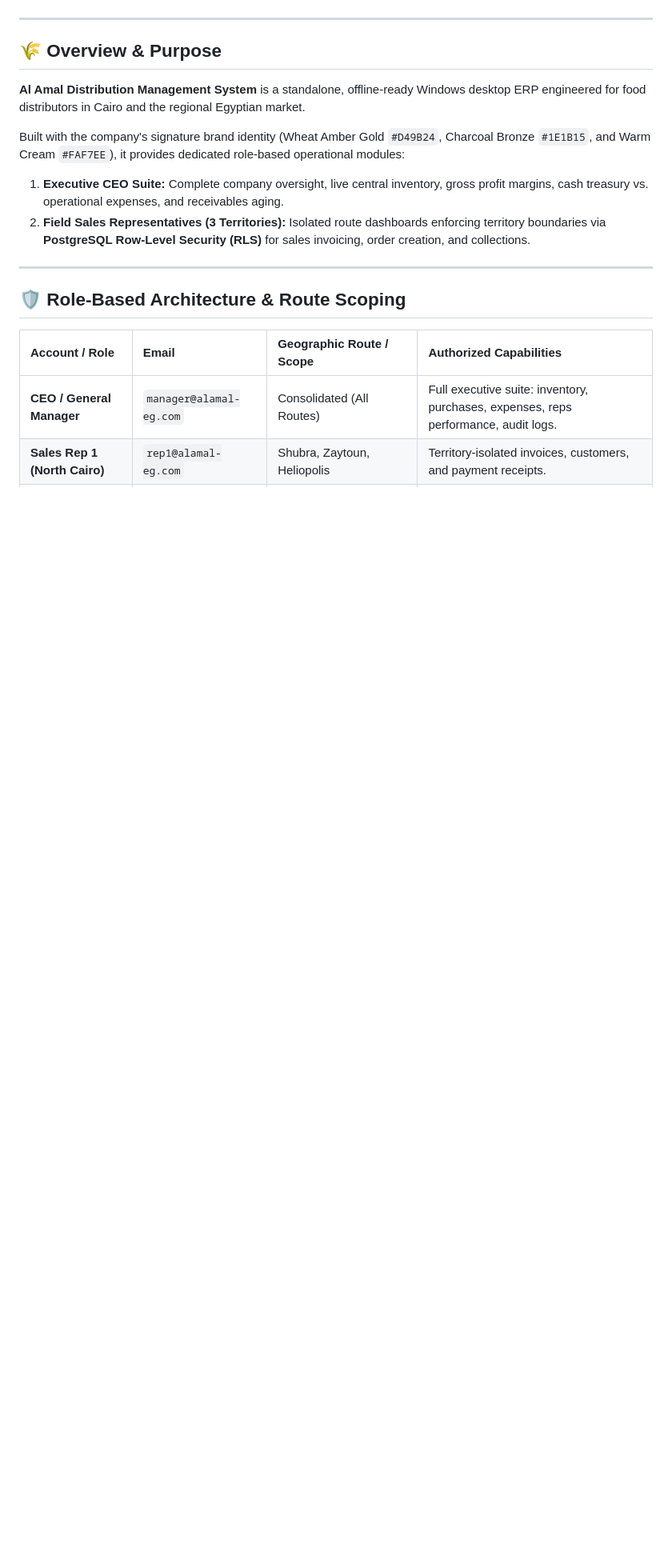
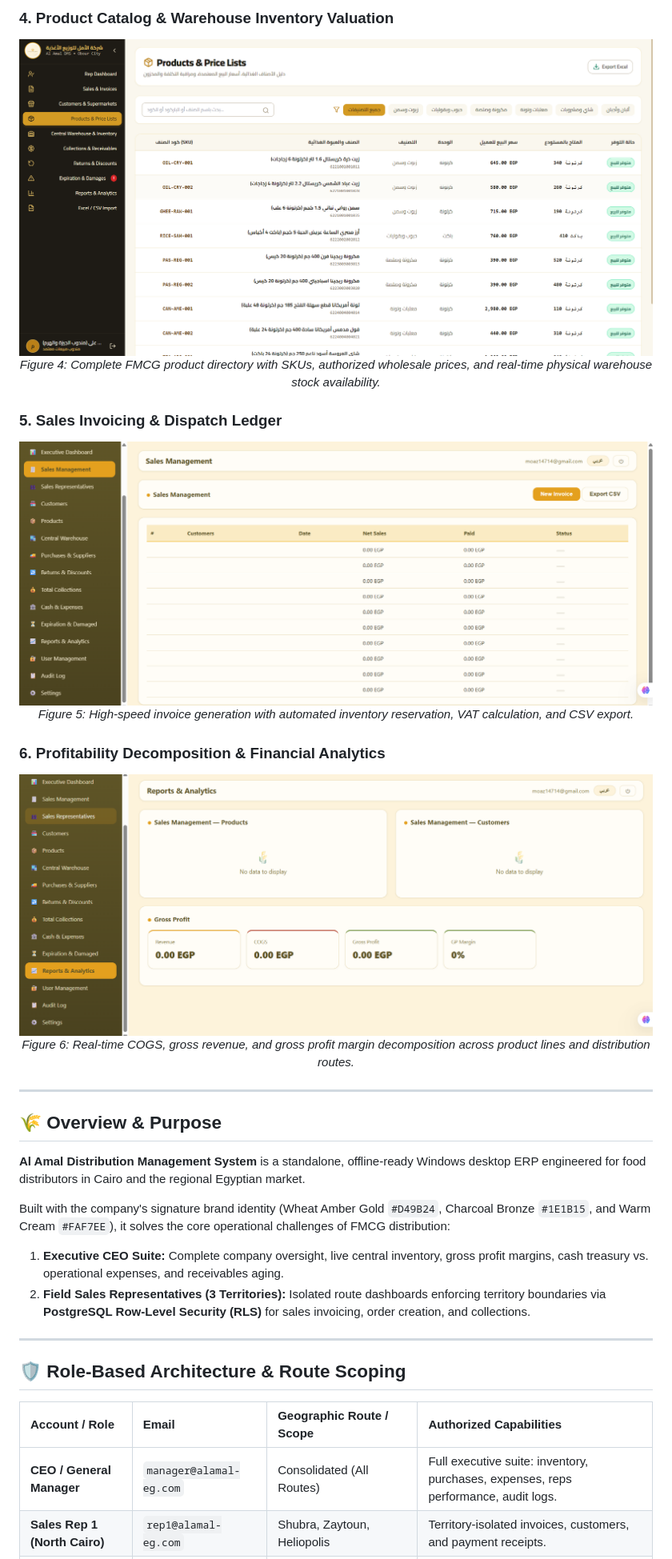
Before and after one commit to Moazawad2002/al-amal-desktop, a Markdown page: README.md, the part around one of its changes. Shown at 80% size. Rendered like a GitHub page; pictures changed too: assets/screenshots/04-products-inventory-catalog.png (added), assets/screenshots/05-sales-invoicing-management.png (added), assets/screenshots/06-reports-and-profit-analytics.png (added); blank space fills up the shorter version.

Commit message:
feat: add multi-role personas, reactive role switching, and showcase screenshots

```diff
--- a/README.md
+++ b/README.md
@@ -11,3 +32,19 @@
+### 4. Product Catalog & Warehouse Inventory Valuation
+<p align="center">
+  <img src="assets/screenshots/04-products-inventory-catalog.png" alt="Products Catalog and Price Lists" width="100%">
+  <em>Figure 4: Complete FMCG product directory with SKUs, authorized wholesale prices, and real-time physical warehouse stock availability.</em>
+</p>
+
+### 5. Sales Invoicing & Dispatch Ledger
+<p align="center">
+  <img src="assets/screenshots/05-sales-invoicing-management.png" alt="Sales Management and Invoice Processing" width="100%">
+  <em>Figure 5: High-speed invoice generation with automated inventory reservation, VAT calculation, and CSV export.</em>
+</p>
+
+### 6. Profitability Decomposition & Financial Analytics
+<p align="center">
+  <img src="assets/screenshots/06-reports-and-profit-analytics.png" alt="Reports and Gross Profit Analytics" width="100%">
+  <em>Figure 6: Real-time COGS, gross revenue, and gross profit margin decomposition across product lines and distribution routes.</em>
 </p>
 
 ---
@@ -16,7 +53,7 @@
 
 **Al Amal Distribution Management System** is a standalone, offline-ready Windows desktop ERP engineered for food distributors in Cairo and the regional Egyptian market.
 
-Built with the company's signature brand identity (Wheat Amber Gold `#D49B24`, Charcoal Bronze `#1E1B15`, and Warm Cream `#FAF7EE`), it provides dedicated role-based operational modules:
+Built with the company's signature brand identity (Wheat Amber Gold `#D49B24`, Charcoal Bronze `#1E1B15`, and Warm Cream `#FAF7EE`), it solves the core operational challenges of FMCG distribution:
 1. **Executive CEO Suite:** Complete company oversight, live central inventory, gross profit margins, cash treasury vs. operational expenses, and receivables aging.
 2. **Field Sales Representatives (3 Territories):** Isolated route dashboards enforcing territory boundaries via **PostgreSQL Row-Level Security (RLS)** for sales invoicing, order creation, and collections.
 
```
Also changed, not shown: other parts of README.md (+46 -18 lines), assets/screenshots/01-ceo-executive-dashboard.png (added), assets/screenshots/02-rep-route-isolated-dashboard.png (added), assets/screenshots/03-customers-credit-governance.png (added), 4 other files.
